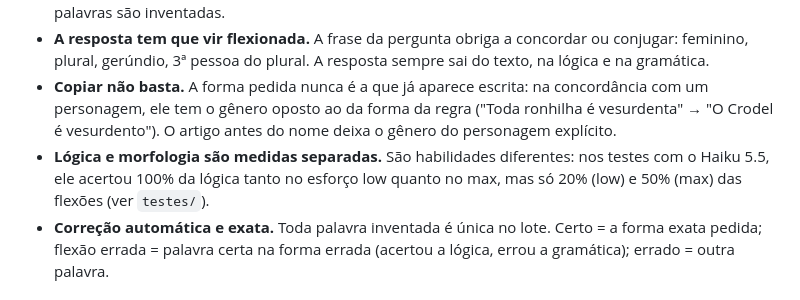
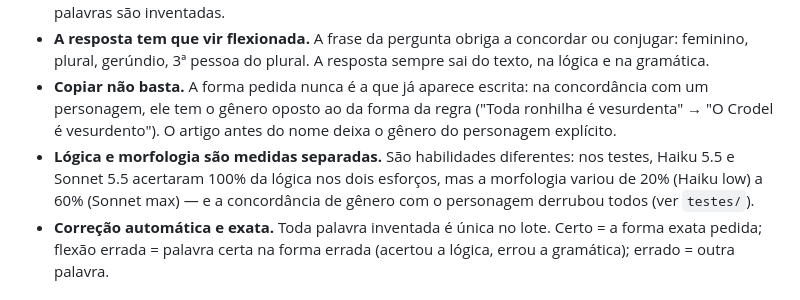
Before and after one commit to inteligenciamilgrau/logigen, a Markdown page: README.md, the part around the change. Drawn GitHub-style.

```diff
--- a/README.md
+++ b/README.md
@@ -30,7 +30,7 @@ As escolhas (nível, quantidade, semente e "Gabarito e esqueleto") ficam salvas
 - **Sem dicas.** A pergunta é só uma lacuna ("Ludela é ___?"), sem opções, e o prompt não avisa que as palavras são inventadas.
 - **A resposta tem que vir flexionada.** A frase da pergunta obriga a concordar ou conjugar: feminino, plural, gerúndio, 3ª pessoa do plural. A resposta sempre sai do texto, na lógica e na gramática.
 - **Copiar não basta.** A forma pedida nunca é a que já aparece escrita: na concordância com um personagem, ele tem o gênero oposto ao da forma da regra ("Toda ronhilha é vesurdenta" → "O Crodel é vesurdento"). O artigo antes do nome deixa o gênero do personagem explícito.
-- **Lógica e morfologia são medidas separadas.** São habilidades diferentes: nos testes com o Haiku 5.5, ele acertou 100% da lógica tanto no esforço low quanto no max, mas só 20% (low) e 50% (max) das flexões (ver `testes/`).
+- **Lógica e morfologia são medidas separadas.** São habilidades diferentes: nos testes, Haiku 5.5 e Sonnet 5.5 acertaram 100% da lógica nos dois esforços, mas a morfologia variou de 20% (Haiku low) a 60% (Sonnet max) — e a concordância de gênero com o personagem derrubou todos (ver `testes/`).
 - **Correção automática e exata.** Toda palavra inventada é única no lote. Certo = a forma exata pedida; flexão errada = palavra certa na forma errada (acertou a lógica, errou a gramática); errado = outra palavra.
 
 ## 📶 Níveis e esqueletos
```
Also changed, not shown: testes/sonnet-5.5.md (added, +81 -0 lines).
